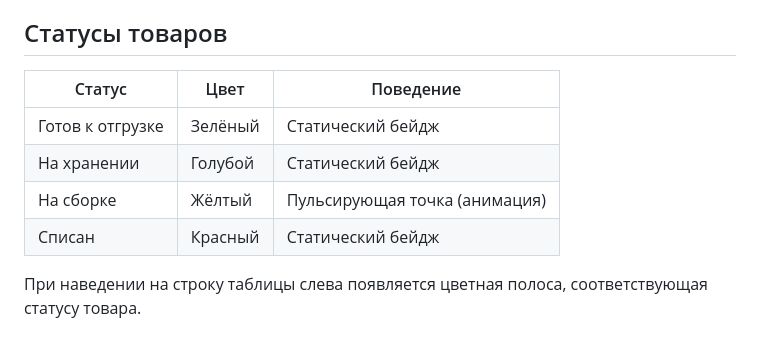
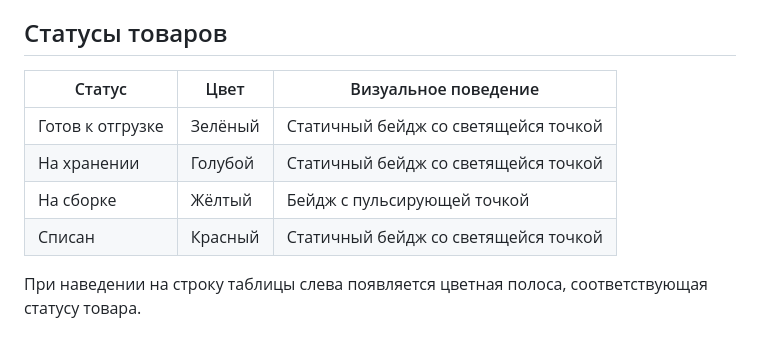
Before and after one commit to mrMoish/wms-frontend-test, a Markdown page: README.md, the part around one of its changes. Drawn GitHub-style.

```diff
--- a/README.md
+++ b/README.md
@@ -72,11 +70,11 @@ wms-a2/
 
 ## Статусы товаров
 
-| Статус              | Цвет    | Поведение                       |
-|---------------------|---------|---------------------------------|
-| Готов к отгрузке    | Зелёный | Статический бейдж              |
-| На хранении         | Голубой | Статический бейдж              |
-| На сборке           | Жёлтый  | Пульсирующая точка (анимация)  |
-| Списан              | Красный | Статический бейдж              |
+| Статус              | Цвет    | Визуальное поведение               |
+|---------------------|---------|------------------------------------|
+| Готов к отгрузке    | Зелёный | Статичный бейдж со светящейся точкой |
+| На хранении         | Голубой | Статичный бейдж со светящейся точкой |
+| На сборке           | Жёлтый  | Бейдж с пульсирующей точкой        |
+| Списан              | Красный | Статичный бейдж со светящейся точкой |
 
 При наведении на строку таблицы слева появляется цветная полоса, соответствующая статусу товара.
```
Also changed, not shown: other parts of README.md (+30 -32 lines).
